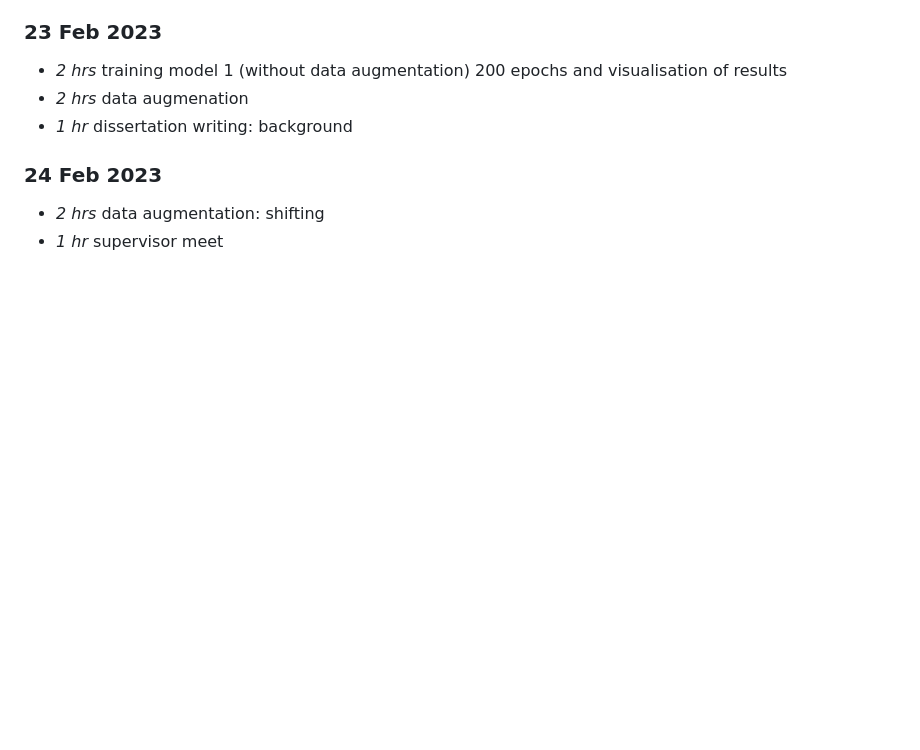
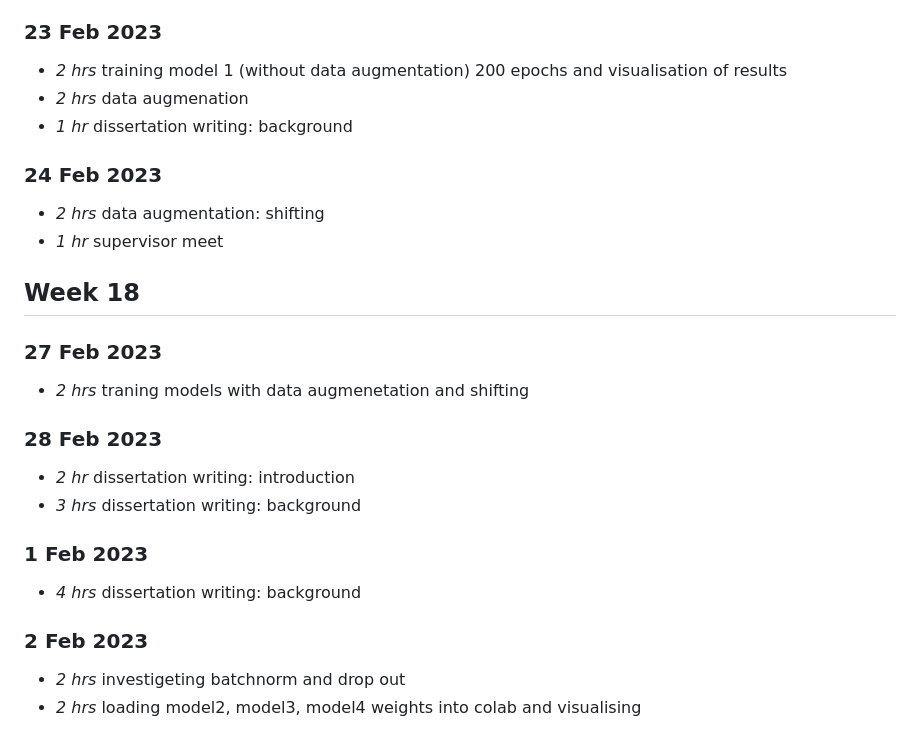
Before and after one commit to tranlg99/L4_project, a Markdown page: timelog.md, the part around the change. Drawn GitHub-style; blank space fills up the shorter version.

```diff
--- a/timelog.md
+++ b/timelog.md
@@ -297,3 +297,18 @@
 ### 24 Feb 2023
 * *2 hrs* data augmentation: shifting
 * *1 hr* supervisor meet
+
+## Week 18
+### 27 Feb 2023
+* *2 hrs* traning models with data augmenetation and shifting
+
+### 28 Feb 2023
+* *2 hr* dissertation writing: introduction
+* *3 hrs* dissertation writing: background
+
+### 1 Feb 2023
+* *4 hrs* dissertation writing: background
+
+### 2 Feb 2023
+* *2 hrs* investigeting batchnorm and drop out
+* *2 hrs* loading model2, model3, model4 weights into colab and visualising
```
